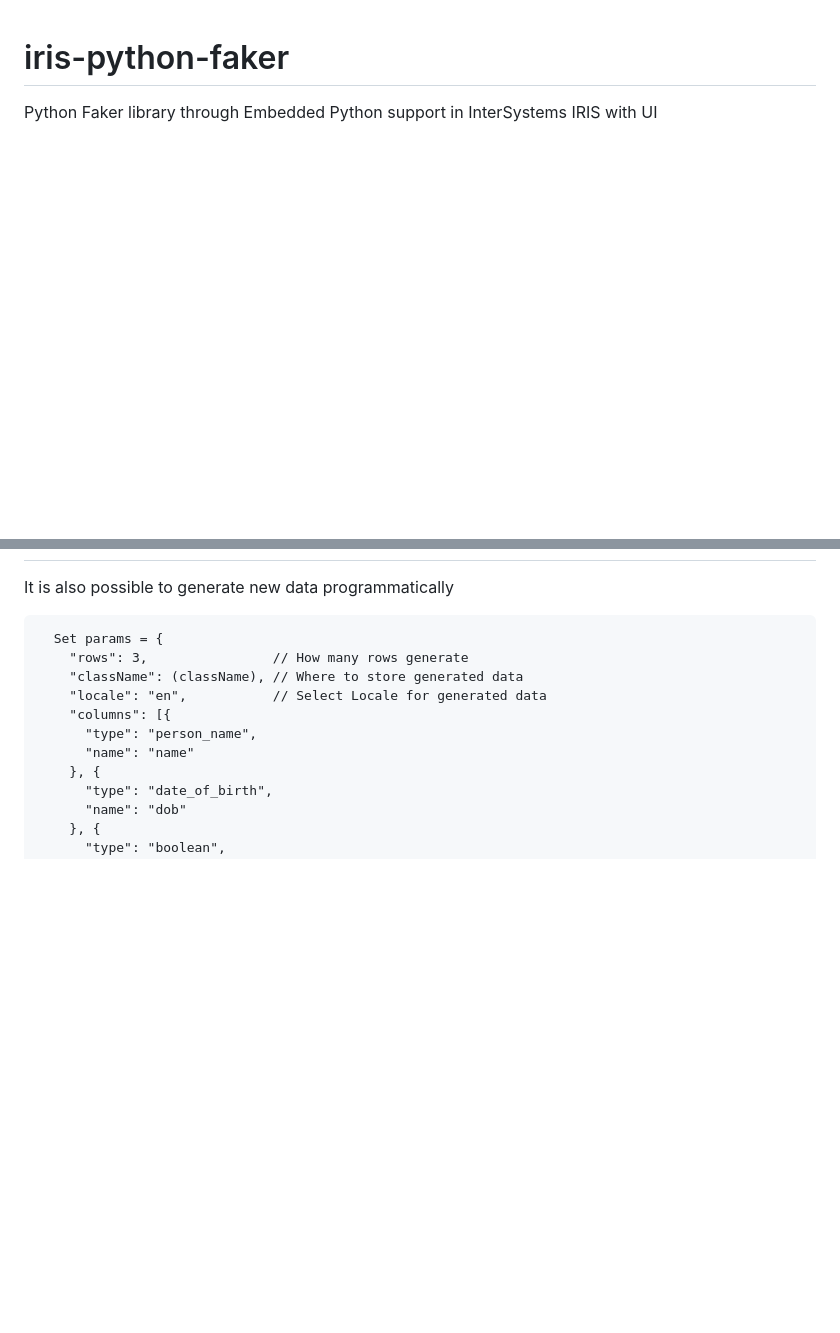
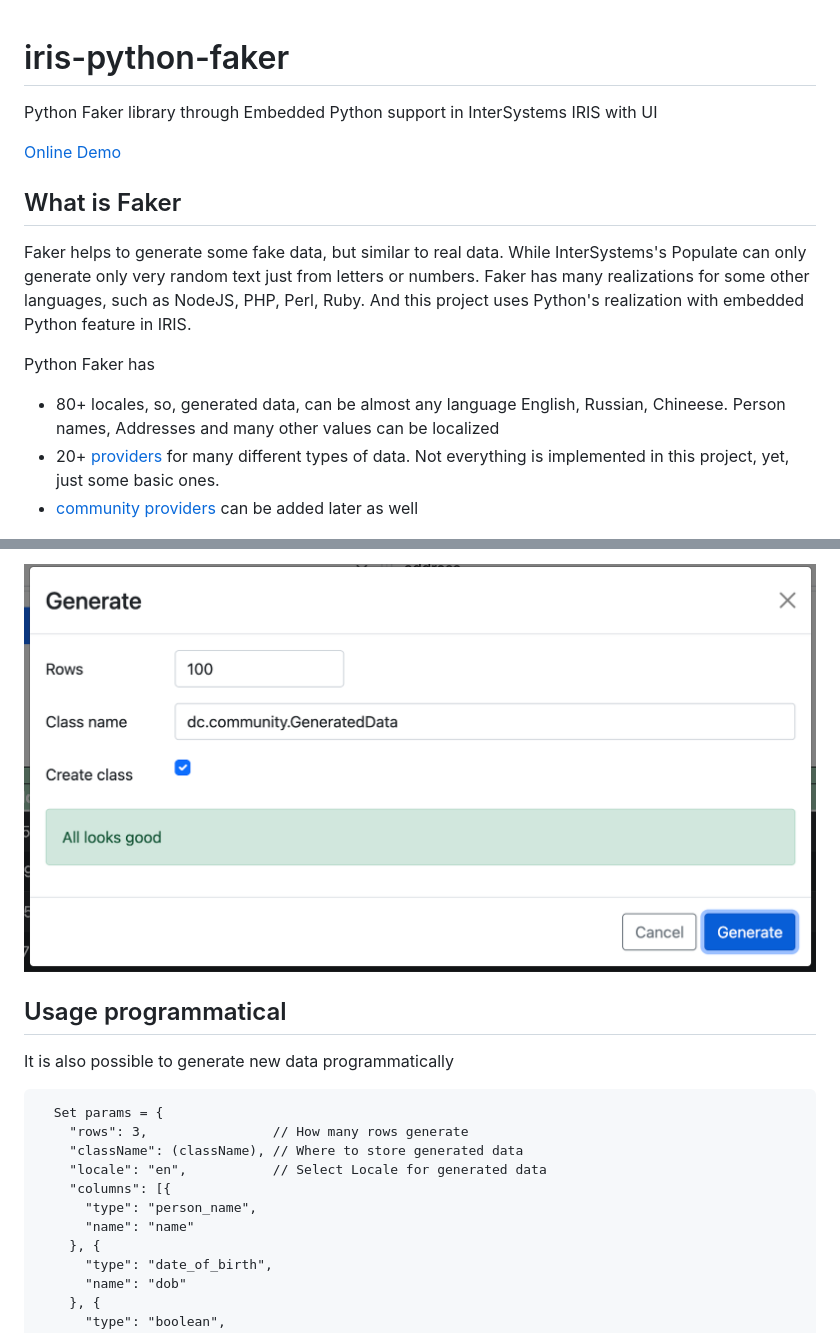
Before and after one commit to caretdev/iris-python-faker, a Markdown page: README.md, 2 parts joined by grey strips. GitHub-like rendering; pictures changed too: images/generate-success.png (added); blank space fills up the shorter version.

```diff
--- a/README.md
+++ b/README.md
@@ -2,6 +2,19 @@ iris-python-faker
 ====
 
 Python Faker library through Embedded Python support in InterSystems IRIS with UI
+
+[Online Demo](https://faker.demo.community.intersystems.com/faker/index.html)
+
+What is Faker
+----
+
+Faker helps to generate some fake data, but similar to real data. While InterSystems's Populate can only generate only very random text just from letters or numbers. Faker has many realizations for some other languages, such as NodeJS, PHP, Perl, Ruby. And this project uses Python's realization with embedded Python feature in IRIS.
+
+Python Faker has
+
+- 80+ locales, so, generated data, can be almost any language English, Russian, Chineese. Person names, Addresses and many other values can be localized
+- 20+ [providers](https://faker.readthedocs.io/en/master/providers.html) for many different types of data. Not everything is implemented in this project, yet, just some basic ones.
+- [community providers](https://faker.readthedocs.io/en/master/communityproviders.html) can be added later as well
 
 ![screenshot](https://raw.githubusercontent.com/caretdev/iris-python-faker/main/images/main.png)
 
@@ -51,3 +78,6 @@ Usage
+![generate-success](https://raw.githubusercontent.com/caretdev/iris-python-faker/main/images/generate-success.png)
+
+Usage programmatical
 ----
 
 It is also possible to generate new data programmatically
```
Also changed, not shown: other parts of README.md (+15 -1 lines), images/generate-failed.png (added), images/select-datatype.png (added), images/select-locales.png (added).
